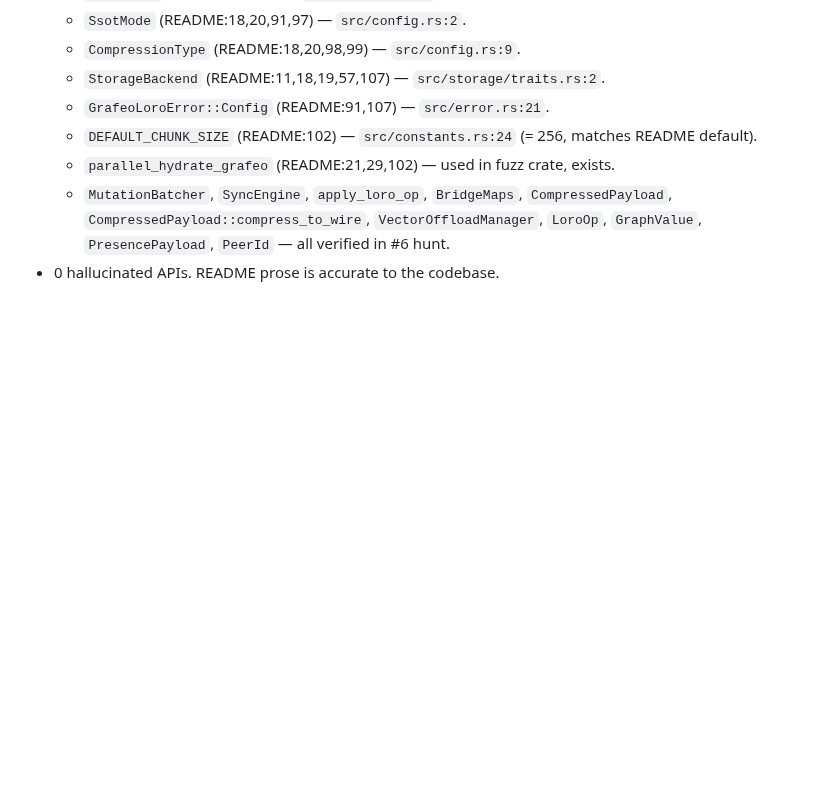
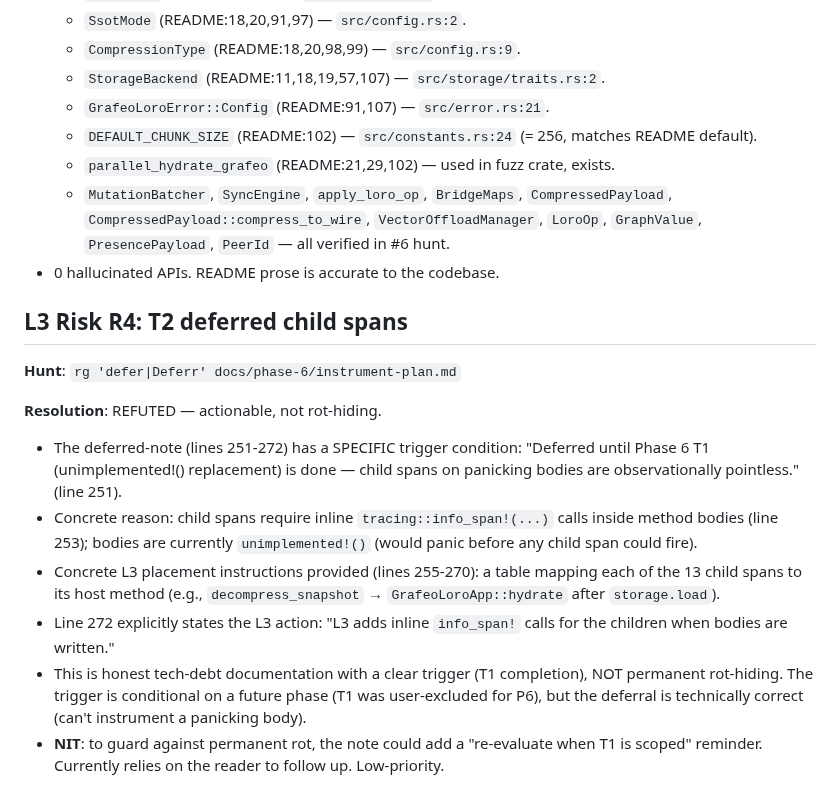
Before and after one commit to OndeHQ/grafeo-loro, a Markdown page: docs/phase-6/p6-hunt.md, the part around the change. Drawn GitHub-style; blank space fills up the shorter version.

Commit message:
P6-HUNT: R4 deferred child spans review

```diff
--- a/docs/phase-6/p6-hunt.md
+++ b/docs/phase-6/p6-hunt.md
@@ -166,3 +166,16 @@
   - `parallel_hydrate_grafeo` (README:21,29,102) — used in fuzz crate, exists.
   - `MutationBatcher`, `SyncEngine`, `apply_loro_op`, `BridgeMaps`, `CompressedPayload`, `CompressedPayload::compress_to_wire`, `VectorOffloadManager`, `LoroOp`, `GraphValue`, `PresencePayload`, `PeerId` — all verified in #6 hunt.
 - 0 hallucinated APIs. README prose is accurate to the codebase.
+
+## L3 Risk R4: T2 deferred child spans
+
+**Hunt**: `rg 'defer|Deferr' docs/phase-6/instrument-plan.md`
+
+**Resolution**: REFUTED — actionable, not rot-hiding.
+
+- The deferred-note (lines 251-272) has a SPECIFIC trigger condition: "Deferred until Phase 6 T1 (unimplemented!() replacement) is done — child spans on panicking bodies are observationally pointless." (line 251).
+- Concrete reason: child spans require inline `tracing::info_span!(...)` calls inside method bodies (line 253); bodies are currently `unimplemented!()` (would panic before any child span could fire).
+- Concrete L3 placement instructions provided (lines 255-270): a table mapping each of the 13 child spans to its host method (e.g., `decompress_snapshot` → `GrafeoLoroApp::hydrate` after `storage.load`).
+- Line 272 explicitly states the L3 action: "L3 adds inline `info_span!` calls for the children when bodies are written."
+- This is honest tech-debt documentation with a clear trigger (T1 completion), NOT permanent rot-hiding. The trigger is conditional on a future phase (T1 was user-excluded for P6), but the deferral is technically correct (can't instrument a panicking body).
+- **NIT**: to guard against permanent rot, the note could add a "re-evaluate when T1 is scoped" reminder. Currently relies on the reader to follow up. Low-priority.
```
